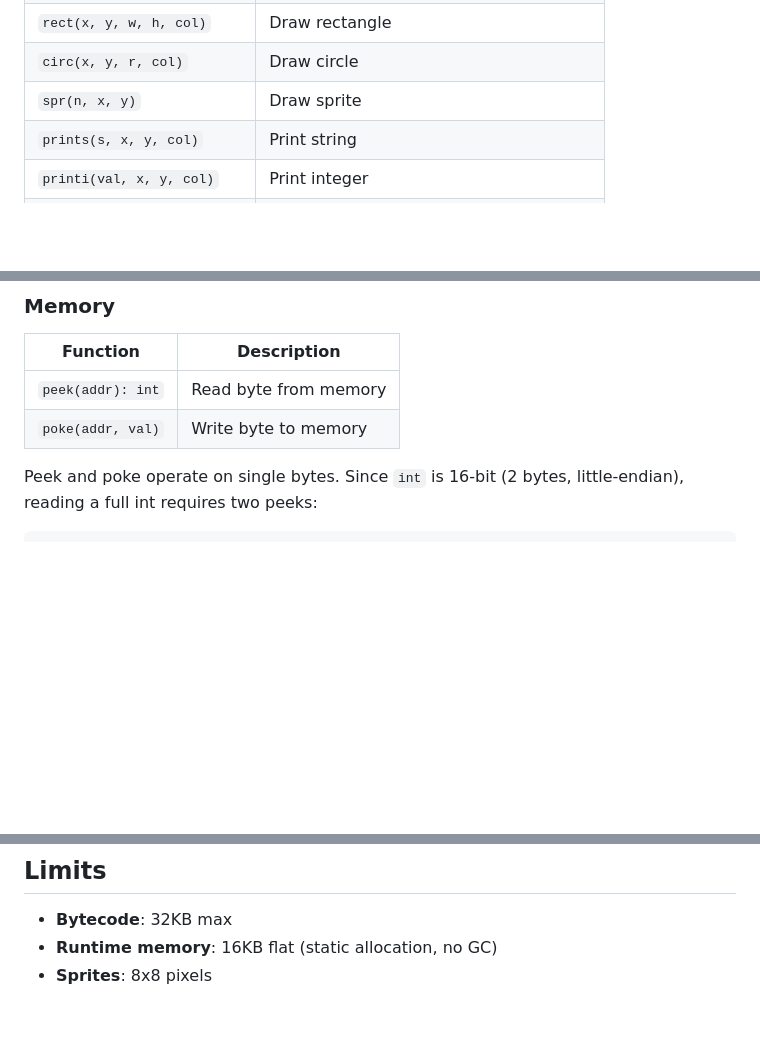
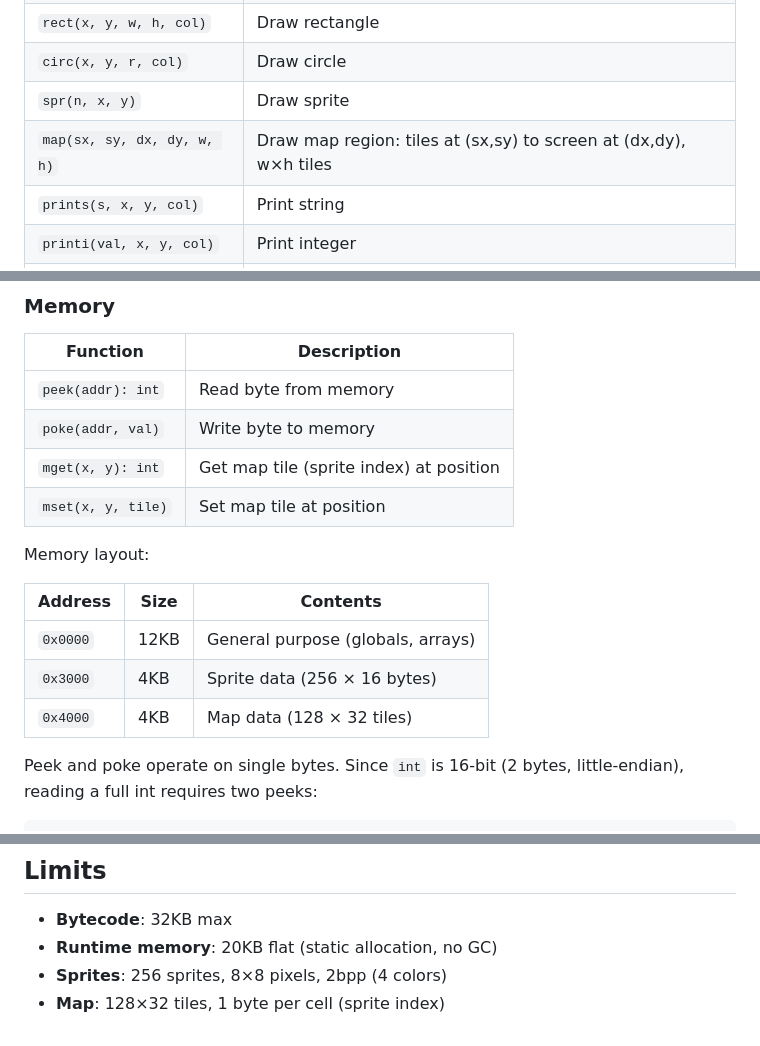
Before and after one commit to gabrielbosio/monokrom, a Markdown page: LANGUAGE.md, 3 parts joined by grey strips. Rendered like a GitHub page; blank space fills up the shorter version.

Commit message:
Document map intrinsics and memory layout

```diff
--- a/LANGUAGE.md
+++ b/LANGUAGE.md
@@ -307,6 +307,7 @@ Built-in functions that compile to single opcodes.
 | `rect(x, y, w, h, col)` | Draw rectangle |
 | `circ(x, y, r, col)` | Draw circle |
 | `spr(n, x, y)` | Draw sprite |
+| `map(sx, sy, dx, dy, w, h)` | Draw map region: tiles at (sx,sy) to screen at (dx,dy), w×h tiles |
 | `prints(s, x, y, col)` | Print string |
 | `printi(val, x, y, col)` | Print integer |
 | `printf(val, x, y, col)` | Print fixed-point as decimal (e.g. "1.50") |
@@ -337,6 +338,16 @@ Button mapping:
 |----------|-------------|
 | `peek(addr): int` | Read byte from memory |
 | `poke(addr, val)` | Write byte to memory |
+| `mget(x, y): int` | Get map tile (sprite index) at position |
+| `mset(x, y, tile)` | Set map tile at position |
+
+Memory layout:
+
+| Address | Size | Contents |
+|---------|------|----------|
+| `0x0000` | 12KB | General purpose (globals, arrays) |
+| `0x3000` | 4KB | Sprite data (256 × 16 bytes) |
+| `0x4000` | 4KB | Map data (128 × 32 tiles) |
 
 Peek and poke operate on single bytes. Since `int` is 16-bit (2 bytes, little-endian), reading a full int requires two peeks:
 
@@ -417,5 +428,6 @@ Programs that don't call `flip()` run once and exit, which is useful for one-sho
 ## Limits
 
 - **Bytecode**: 32KB max
-- **Runtime memory**: 16KB flat (static allocation, no GC)
-- **Sprites**: 8x8 pixels
+- **Runtime memory**: 20KB flat (static allocation, no GC)
+- **Sprites**: 256 sprites, 8×8 pixels, 2bpp (4 colors)
+- **Map**: 128×32 tiles, 1 byte per cell (sprite index)
```
